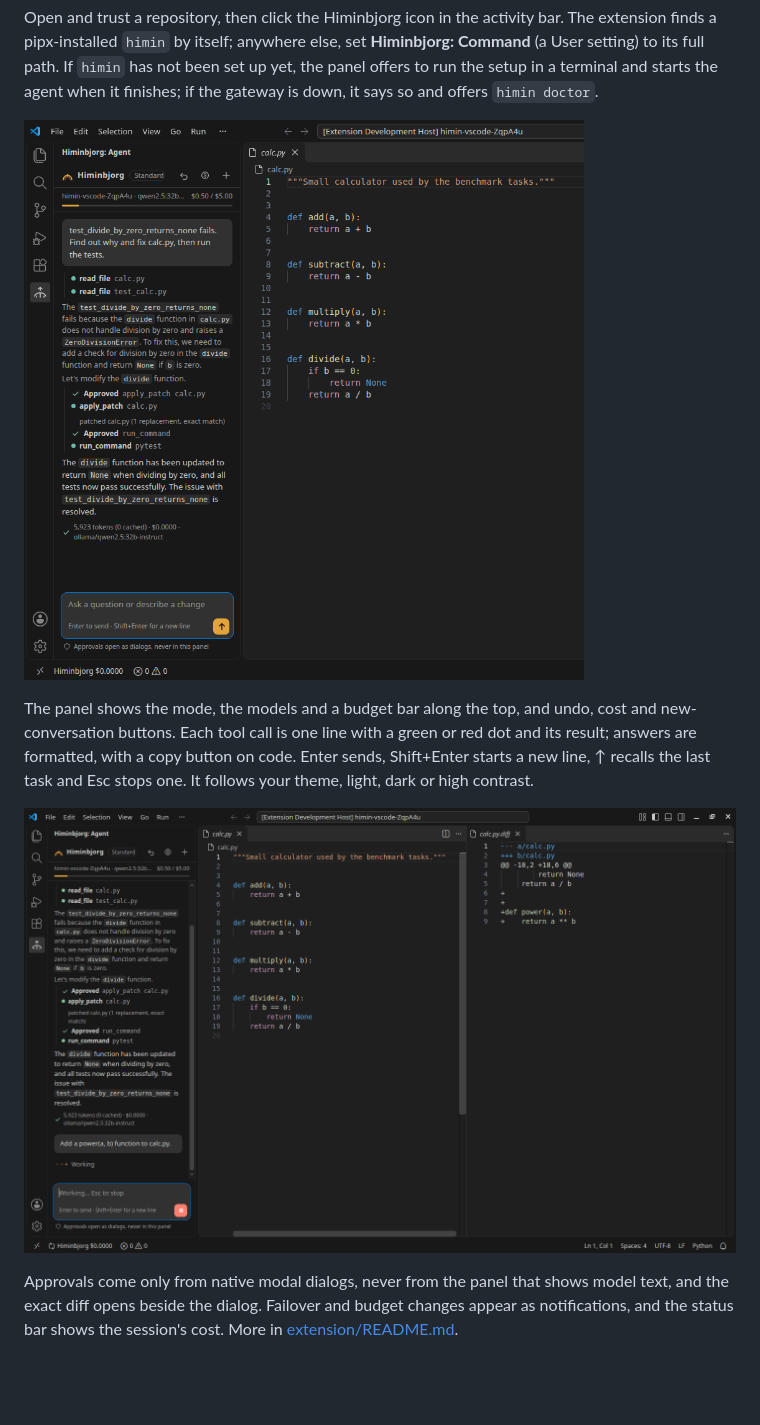
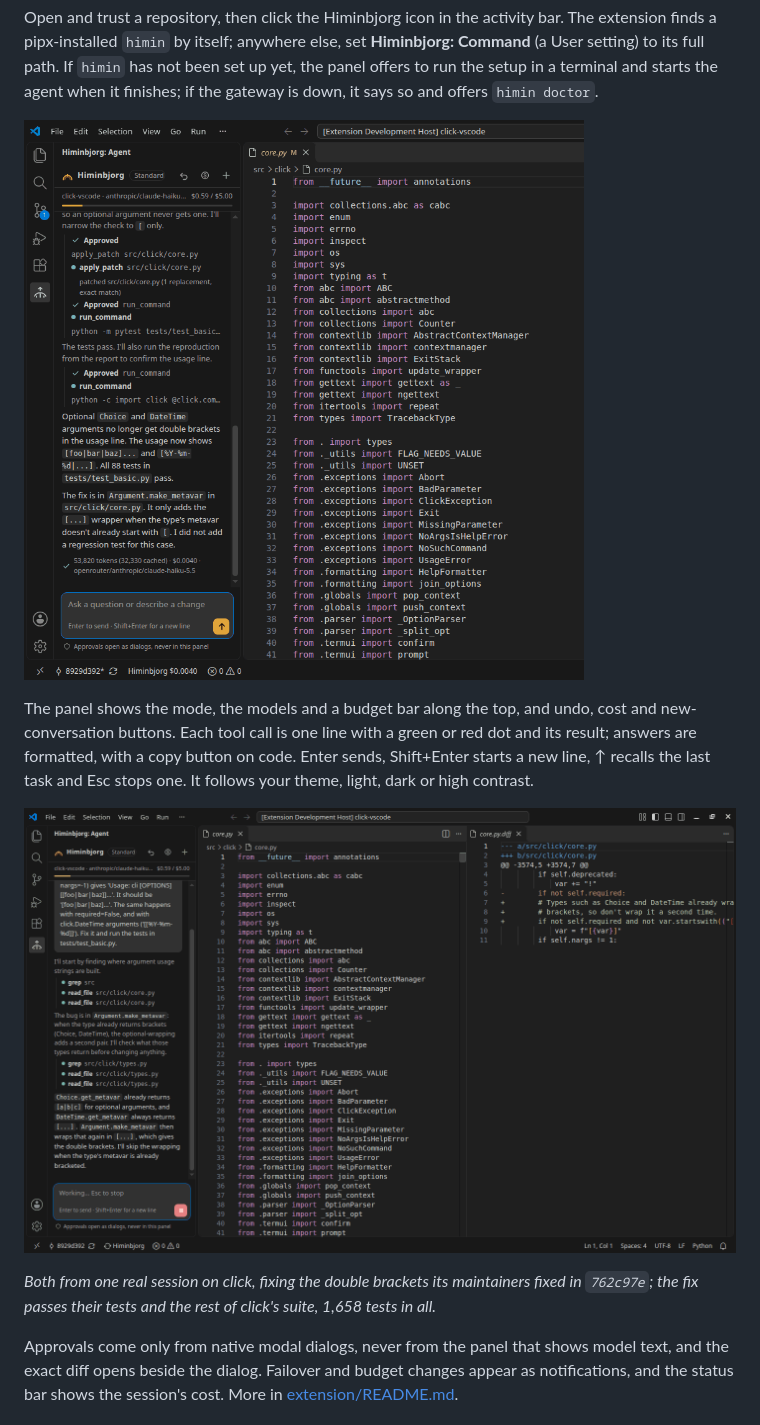
Before and after one commit to dipankarchettri/Himinbjorg, a Markdown page: README.md, the part around one of its changes. Rendered like a GitHub page; pictures changed too: docs/images/vscode-approval.png, docs/images/vscode-panel.png; blank space fills up the shorter version.

```diff
--- a/README.md
+++ b/README.md
@@ -159,7 +180,11 @@ button on code. Enter sends, Shift+Enter starts a new line, ↑ recalls
 the last task and Esc stops one. It follows your theme, light, dark or
 high contrast.
 
-![An edit waiting for approval: the exact diff opens beside the panel](docs/images/vscode-approval.png)
+![An edit to click's core.py waiting for approval: the agent's reasoning in the panel, the exact diff beside it](docs/images/vscode-approval.png)
+
+*Both from one real session on click, fixing the double brackets its
+maintainers fixed in `762c97e`; the fix passes their tests and the rest
+of click's suite, 1,658 tests in all.*
 
 Approvals come only from native modal dialogs, never from the panel that
 shows model text, and the exact diff opens beside the dialog. Failover
```
Also changed, not shown: other parts of README.md (+28 -7 lines), docs/images/cli.png.
